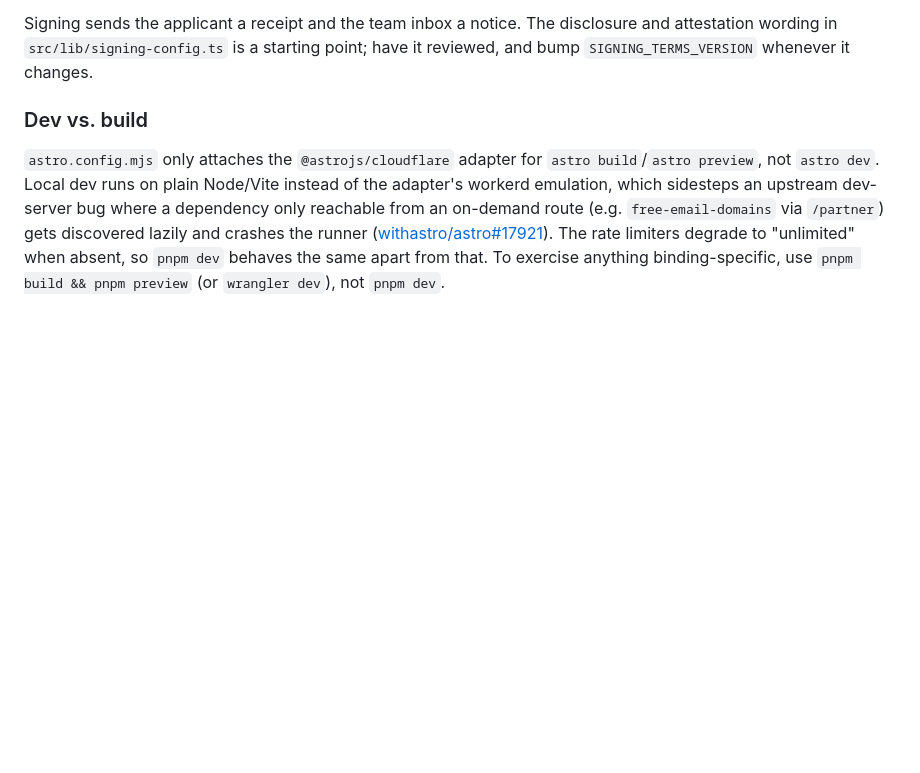
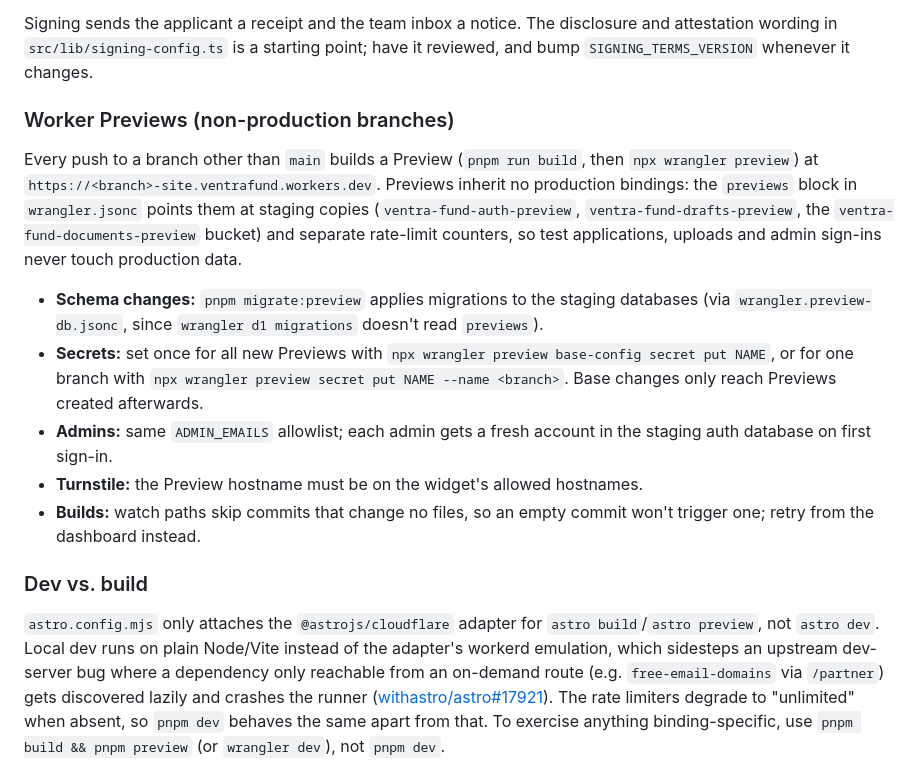
Before and after one commit to ventra-fund/site, a Markdown page: README.md, the part around the change. GitHub-like rendering; blank space fills up the shorter version.

Commit message:
Document Worker Previews setup
Co-Authored-By: Claude Opus 5.5 <noreply@anthropic.com>

```diff
--- a/README.md
+++ b/README.md
@@ -65,6 +65,15 @@ Stored with the signature: what was confirmed (the admin page marks anything cha
 
 Signing sends the applicant a receipt and the team inbox a notice. The disclosure and attestation wording in `src/lib/signing-config.ts` is a starting point; have it reviewed, and bump `SIGNING_TERMS_VERSION` whenever it changes.
 
+### Worker Previews (non-production branches)
+Every push to a branch other than `main` builds a Preview (`pnpm run build`, then `npx wrangler preview`) at `https://<branch>-site.ventrafund.workers.dev`. Previews inherit no production bindings: the `previews` block in `wrangler.jsonc` points them at staging copies (`ventra-fund-auth-preview`, `ventra-fund-drafts-preview`, the `ventra-fund-documents-preview` bucket) and separate rate-limit counters, so test applications, uploads and admin sign-ins never touch production data.
+
+- **Schema changes:** `pnpm migrate:preview` applies migrations to the staging databases (via `wrangler.preview-db.jsonc`, since `wrangler d1 migrations` doesn't read `previews`).
+- **Secrets:** set once for all new Previews with `npx wrangler preview base-config secret put NAME`, or for one branch with `npx wrangler preview secret put NAME --name <branch>`. Base changes only reach Previews created afterwards.
+- **Admins:** same `ADMIN_EMAILS` allowlist; each admin gets a fresh account in the staging auth database on first sign-in.
+- **Turnstile:** the Preview hostname must be on the widget's allowed hostnames.
+- **Builds:** watch paths skip commits that change no files, so an empty commit won't trigger one; retry from the dashboard instead.
+
 ### Dev vs. build
 `astro.config.mjs` only attaches the `@astrojs/cloudflare` adapter for `astro build`/`astro preview`, not `astro dev`. Local dev runs on plain Node/Vite instead of the adapter's workerd emulation, which sidesteps an upstream dev-server bug where a dependency only reachable from an on-demand route (e.g. `free-email-domains` via `/partner`) gets discovered lazily and crashes the runner ([withastro/astro#17921](https://github.com/withastro/astro/issues/17921)). The rate limiters degrade to "unlimited" when absent, so `pnpm dev` behaves the same apart from that. To exercise anything binding-specific, use `pnpm build && pnpm preview` (or `wrangler dev`), not `pnpm dev`.
 
```
